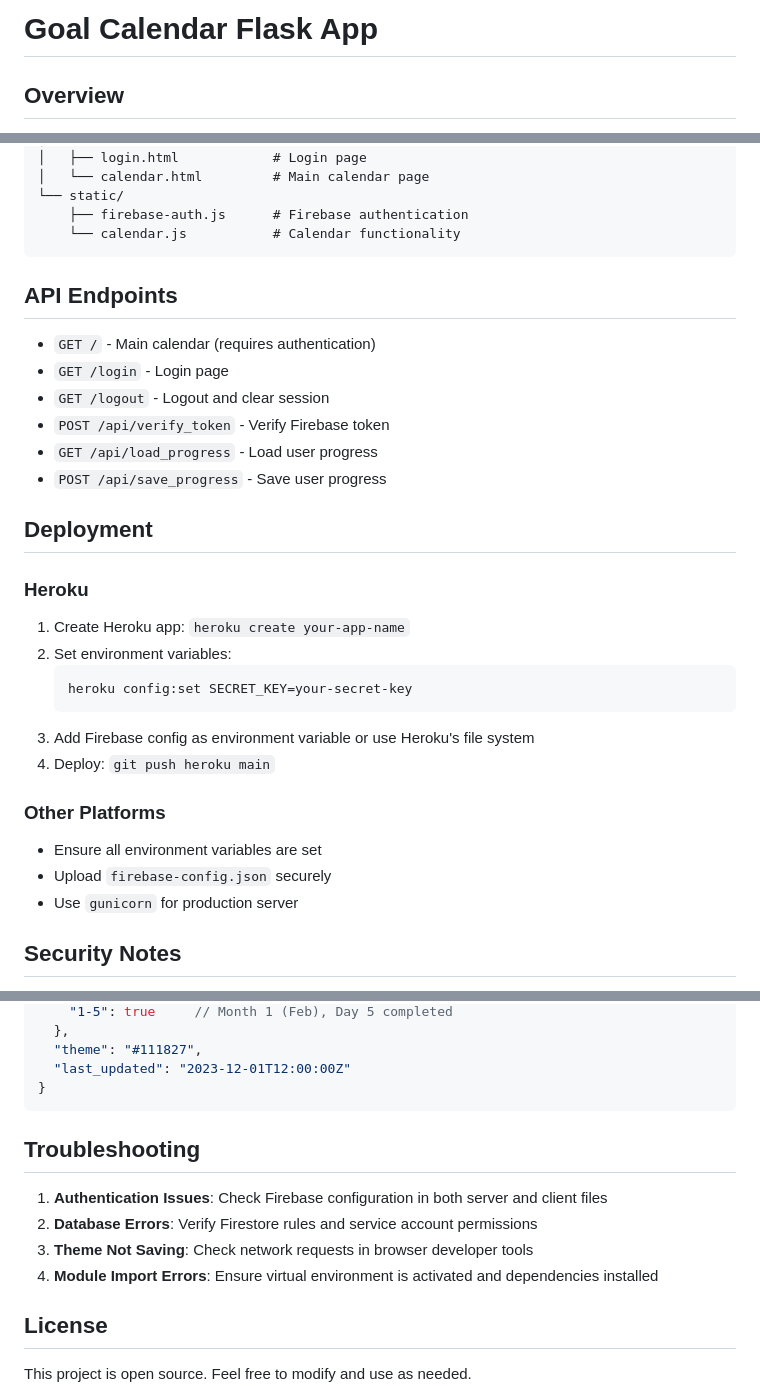
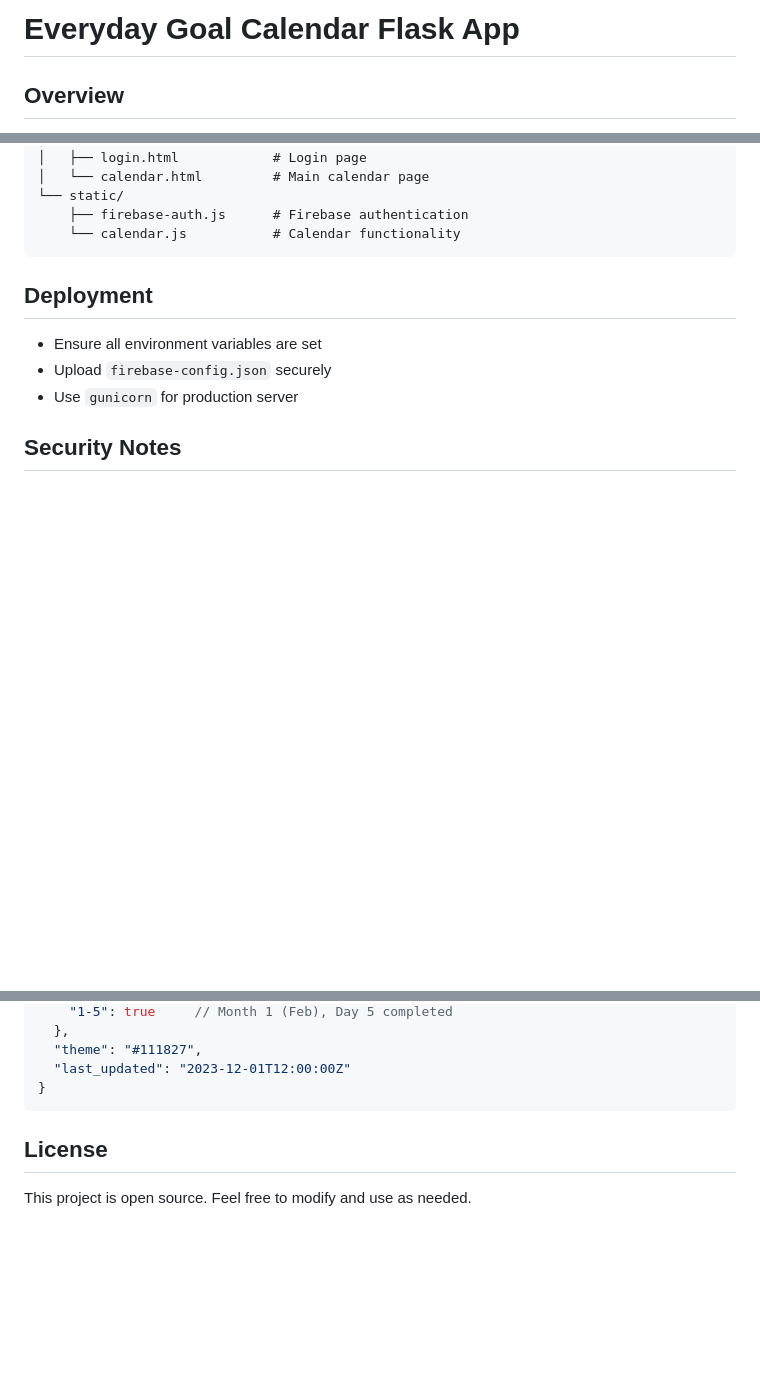
Before and after one commit to omarbaker8/Goal-calendar, a Markdown page: README.md, 3 parts joined by grey strips. Drawn GitHub-style; blank space fills up the shorter version.

Commit message:
Revise README with new project name and details
Updated project name and removed API endpoints and deployment instructions.

````diff
--- a/README.md
+++ b/README.md
@@ -1,4 +1,4 @@
-# Goal Calendar Flask App
+# Everyday Goal Calendar Flask App
 
 ## Overview
 A beautiful hexagonal goal calendar built with Flask and Firebase that allows users to track their daily achievements with cloud sync and multiple themes.
@@ -81,26 +80,9 @@ Calendar Goal/
     └── calendar.js           # Calendar functionality
 ```
 
-## API Endpoints
-- `GET /` - Main calendar (requires authentication)
-- `GET /login` - Login page
-- `GET /logout` - Logout and clear session
-- `POST /api/verify_token` - Verify Firebase token
-- `GET /api/load_progress` - Load user progress
-- `POST /api/save_progress` - Save user progress
 
 ## Deployment
 
-### Heroku
-1. Create Heroku app: `heroku create your-app-name`
-2. Set environment variables:
-   ```bash
-   heroku config:set SECRET_KEY=your-secret-key
-   ```
-3. Add Firebase config as environment variable or use Heroku's file system
-4. Deploy: `git push heroku main`
-
-### Other Platforms
 - Ensure all environment variables are set
 - Upload `firebase-config.json` securely
 - Use `gunicorn` for production server
@@ -126,11 +108,6 @@ Calendar Goal/
 }
 ```
 
-## Troubleshooting
-1. **Authentication Issues**: Check Firebase configuration in both server and client files
-2. **Database Errors**: Verify Firestore rules and service account permissions
-3. **Theme Not Saving**: Check network requests in browser developer tools
-4. **Module Import Errors**: Ensure virtual environment is activated and dependencies installed
 
 ## License
 This project is open source. Feel free to modify and use as needed.
````
Also changed, not shown: other parts of README.md (+0 -1 lines).
